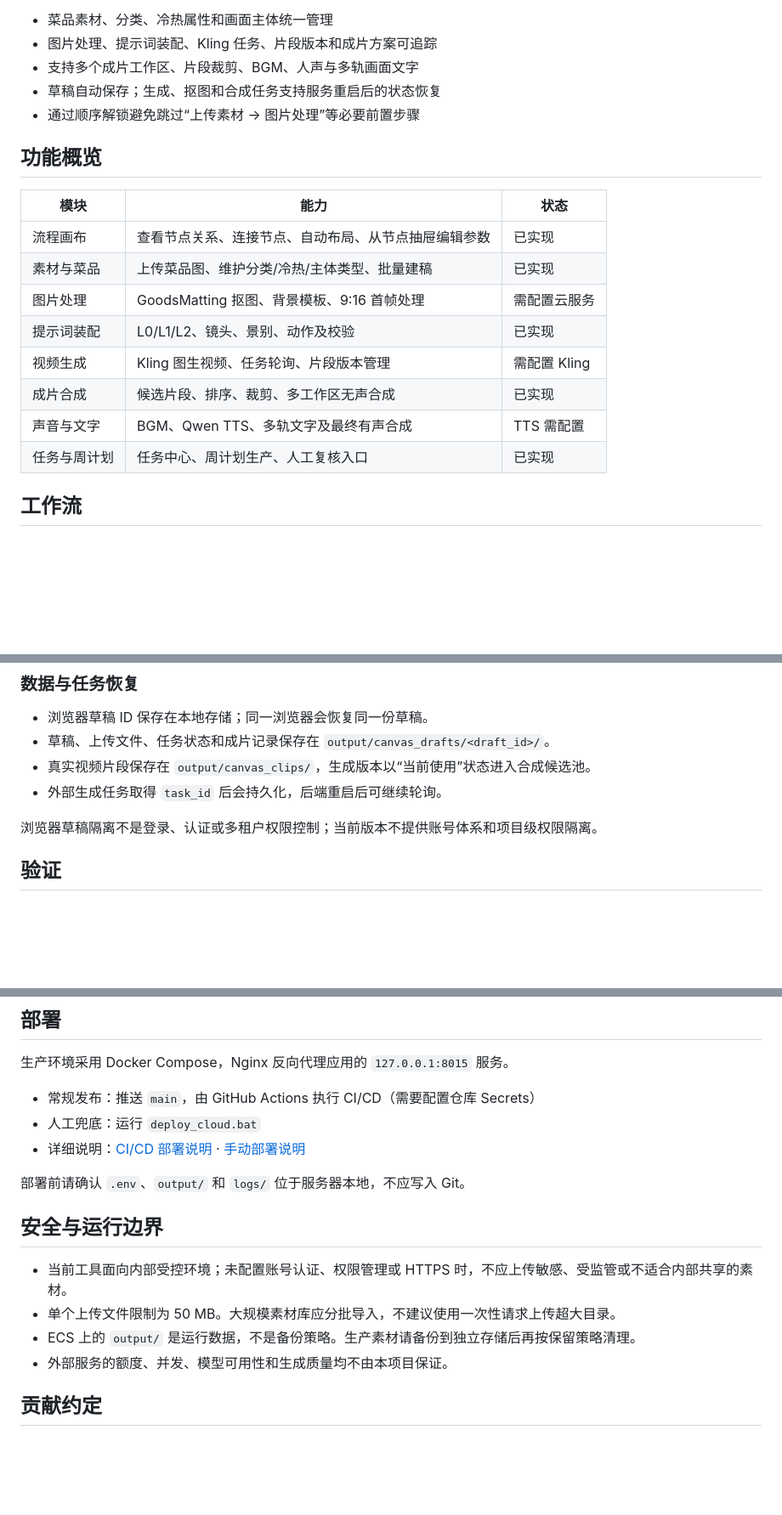
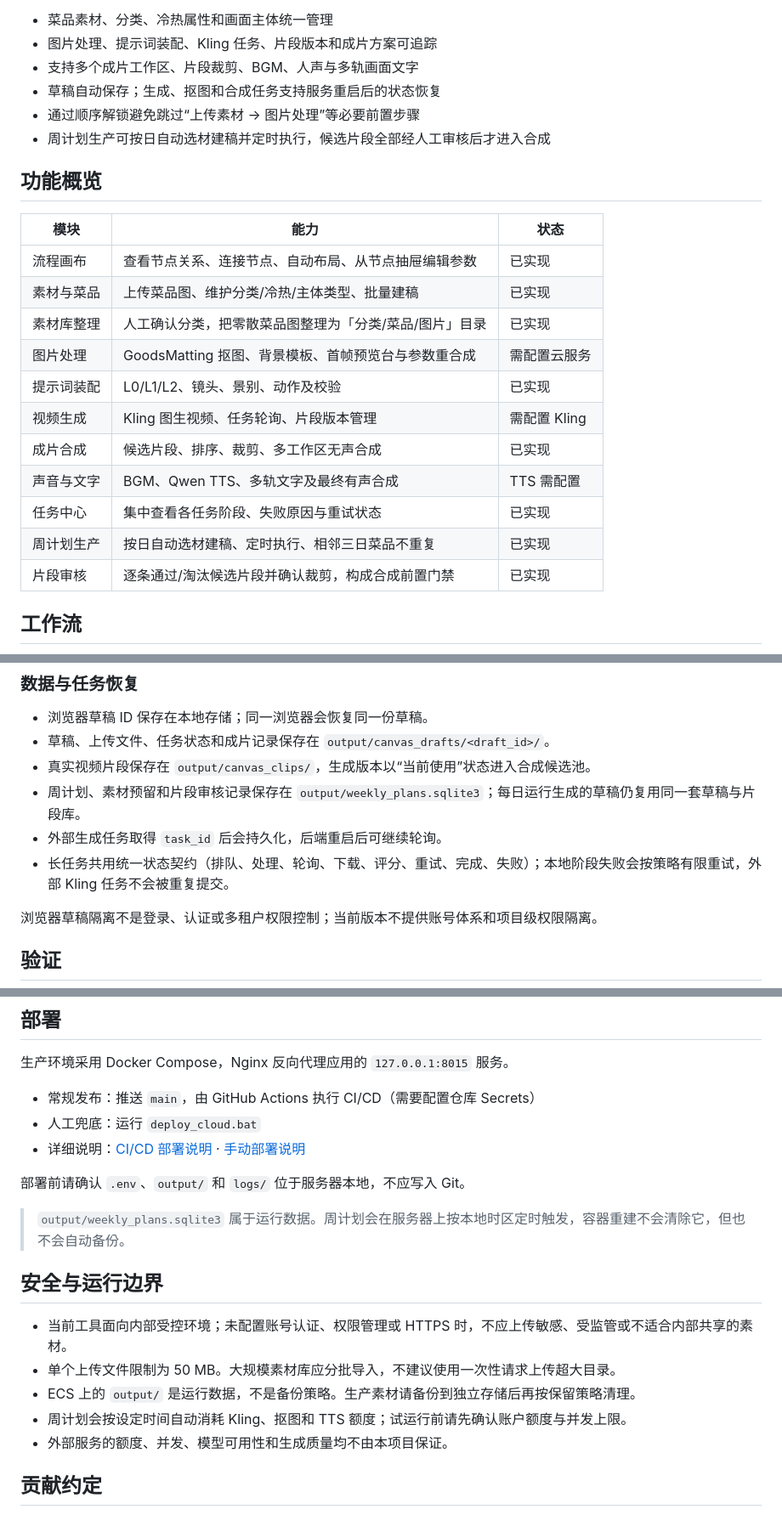
Before and after one commit to KN-998998/AI-i2v, a Markdown page: README.md, 3 parts joined by grey strips. Shown at 85% size. Drawn GitHub-style; blank space fills up the shorter version.

```diff
--- a/README.md
+++ b/README.md
@@ -33,6 +33,7 @@
 - 支持多个成片工作区、片段裁剪、BGM、人声与多轨画面文字
 - 草稿自动保存；生成、抠图和合成任务支持服务重启后的状态恢复
 - 通过顺序解锁避免跳过“上传素材 → 图片处理”等必要前置步骤
+- 周计划生产可按日自动选材建稿并定时执行，候选片段全部经人工审核后才进入合成
 
 ## 功能概览
 
@@ -40,12 +41,15 @@
 | --- | --- | --- |
 | 流程画布 | 查看节点关系、连接节点、自动布局、从节点抽屉编辑参数 | 已实现 |
 | 素材与菜品 | 上传菜品图、维护分类/冷热/主体类型、批量建稿 | 已实现 |
-| 图片处理 | GoodsMatting 抠图、背景模板、9:16 首帧处理 | 需配置云服务 |
+| 素材库整理 | 人工确认分类，把零散菜品图整理为「分类/菜品/图片」目录 | 已实现 |
+| 图片处理 | GoodsMatting 抠图、背景模板、首帧预览台与参数重合成 | 需配置云服务 |
 | 提示词装配 | L0/L1/L2、镜头、景别、动作及校验 | 已实现 |
 | 视频生成 | Kling 图生视频、任务轮询、片段版本管理 | 需配置 Kling |
 | 成片合成 | 候选片段、排序、裁剪、多工作区无声合成 | 已实现 |
 | 声音与文字 | BGM、Qwen TTS、多轨文字及最终有声合成 | TTS 需配置 |
-| 任务与周计划 | 任务中心、周计划生产、人工复核入口 | 已实现 |
+| 任务中心 | 集中查看各任务阶段、失败原因与重试状态 | 已实现 |
+| 周计划生产 | 按日自动选材建稿、定时执行、相邻三日菜品不重复 | 已实现 |
+| 片段审核 | 逐条通过/淘汰候选片段并确认裁剪，构成合成前置门禁 | 已实现 |
 
 ## 工作流
 
@@ -169,7 +209,9 @@ output/                   本地草稿、上传素材、片段与成片（不提
 - 浏览器草稿 ID 保存在本地存储；同一浏览器会恢复同一份草稿。
 - 草稿、上传文件、任务状态和成片记录保存在 `output/canvas_drafts/<draft_id>/`。
 - 真实视频片段保存在 `output/canvas_clips/`，生成版本以“当前使用”状态进入合成候选池。
+- 周计划、素材预留和片段审核记录保存在 `output/weekly_plans.sqlite3`；每日运行生成的草稿仍复用同一套草稿与片段库。
 - 外部生成任务取得 `task_id` 后会持久化，后端重启后可继续轮询。
+- 长任务共用统一状态契约（排队、处理、轮询、下载、评分、重试、完成、失败）；本地阶段失败会按策略有限重试，外部 Kling 任务不会被重复提交。
 
 浏览器草稿隔离不是登录、认证或多租户权限控制；当前版本不提供账号体系和项目级权限隔离。
 
@@ -208,11 +250,14 @@ pytest
 
 部署前请确认 `.env`、`output/` 和 `logs/` 位于服务器本地，不应写入 Git。
 
+> `output/weekly_plans.sqlite3` 属于运行数据。周计划会在服务器上按本地时区定时触发，容器重建不会清除它，但也不会自动备份。
+
 ## 安全与运行边界
 
 - 当前工具面向内部受控环境；未配置账号认证、权限管理或 HTTPS 时，不应上传敏感、受监管或不适合内部共享的素材。
 - 单个上传文件限制为 50 MB。大规模素材库应分批导入，不建议使用一次性请求上传超大目录。
 - ECS 上的 `output/` 是运行数据，不是备份策略。生产素材请备份到独立存储后再按保留策略清理。
+- 周计划会按设定时间自动消耗 Kling、抠图和 TTS 额度；试运行前请先确认账户额度与并发上限。
 - 外部服务的额度、并发、模型可用性和生成质量均不由本项目保证。
 
 ## 贡献约定
```
Also changed, not shown: other parts of README.md (+37 -1 lines).
